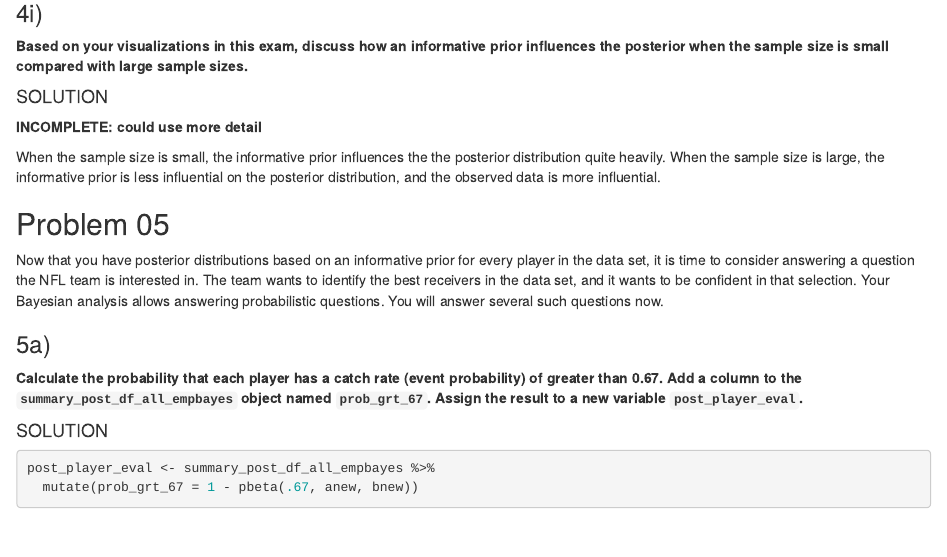
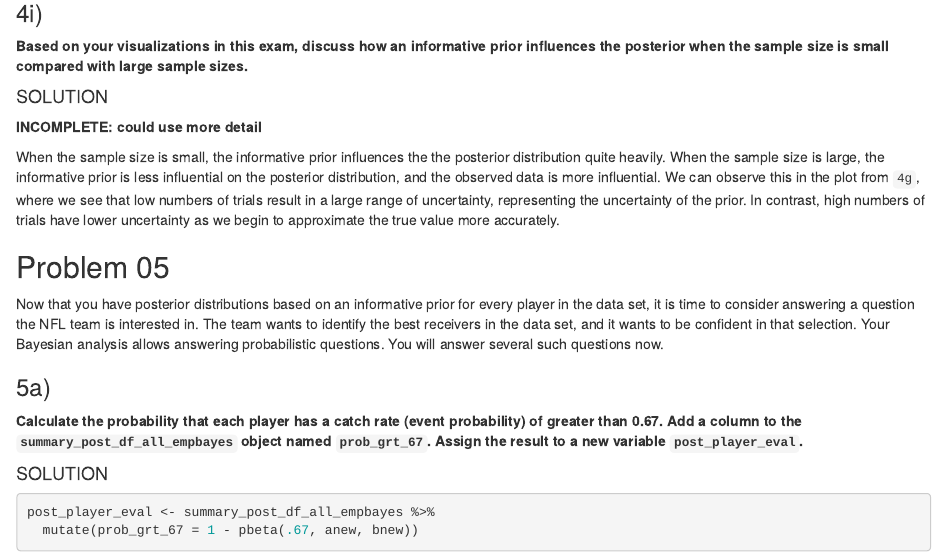
Before and after one commit to jammerware/infsci-2595-hw, an R Markdown document (midterm.Rmd): the page in a window 1100 px wide, from 14710 px down. Rendered offline with R 4.5, knitr and Pandoc, with nearby package versions; some code elsewhere in the file could not run offline.

Commit message:
more midterm

```diff
--- a/midterm.Rmd
+++ b/midterm.Rmd
@@ -700,7 +700,7 @@ summary_post_df_all_empbayes %>%
 
 **INCOMPLETE: could use more detail**
 
-When the sample size is small, the informative prior influences the the posterior distribution quite heavily. When the sample size is large, the informative prior is less influential on the posterior distribution, and the observed data is more influential.
+When the sample size is small, the informative prior influences the the posterior distribution quite heavily. When the sample size is large, the informative prior is less influential on the posterior distribution, and the observed data is more influential. We can observe this in the plot from `4g`, where we see that low numbers of trials result in a large range of uncertainty, representing the uncertainty of the prior. In contrast, high numbers of trials have lower uncertainty as we begin to approximate the true value more accurately.
 
 ## Problem 05
 
```
